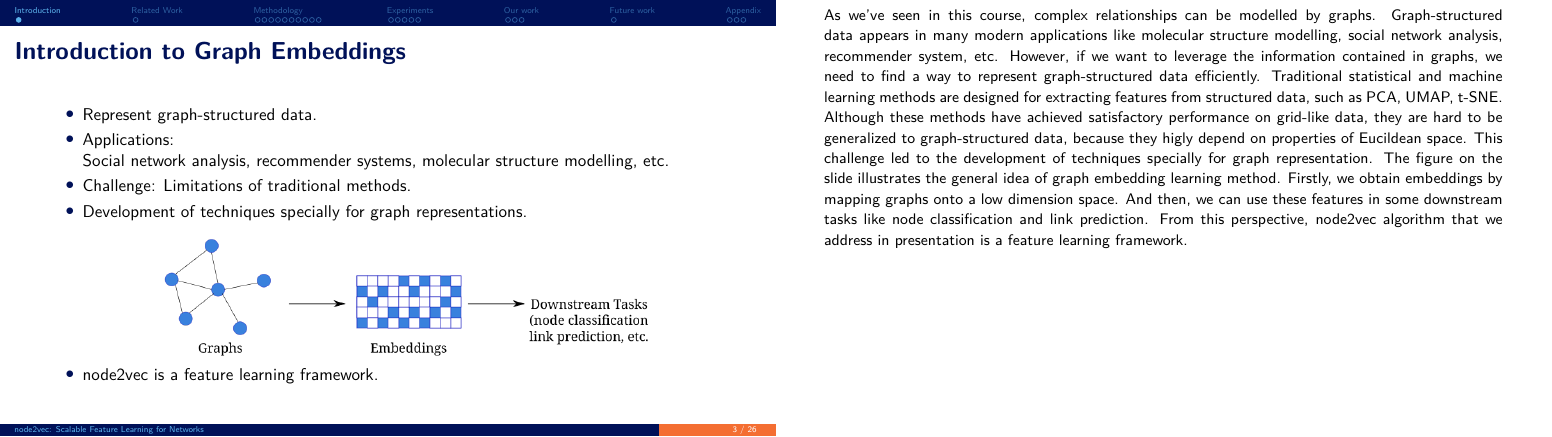
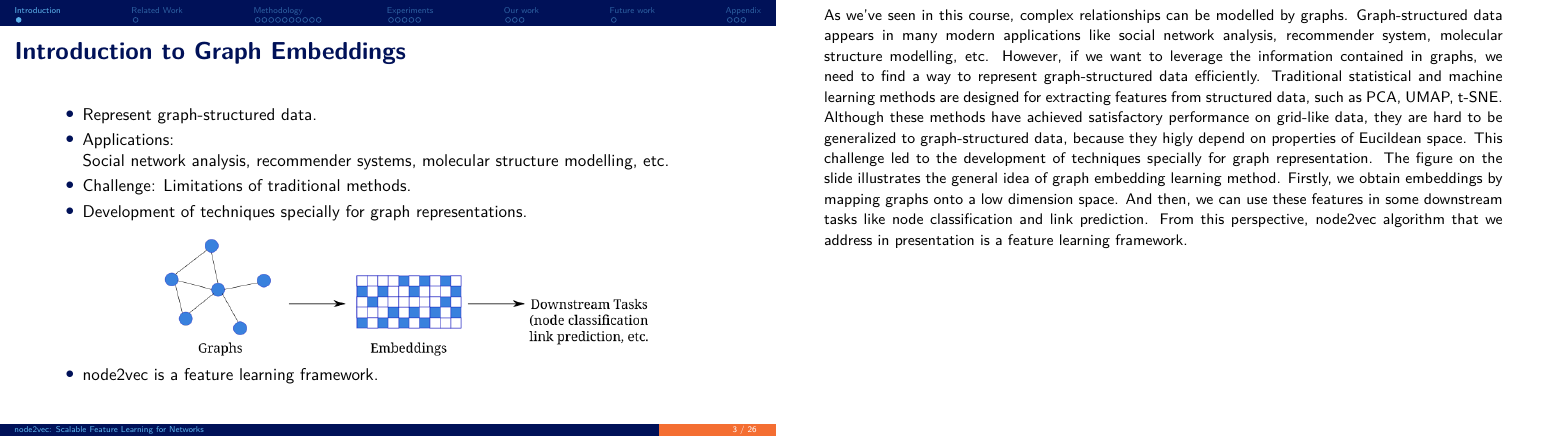
Before and after one commit to ShupeiLi/sna-project, LaTeX slides (presentation/group-43-slides.tex): page 3 of 29. The pictures show the PDF file presentation/group-43-slides.pdf that the author committed with the source.

Commit message:
Update slides

```diff
--- a/presentation/group-43-slides.tex
+++ b/presentation/group-43-slides.tex
@@ -57,7 +57,7 @@
         \item node2vec is a feature learning framework.
     \end{itemize}
 \end{frame}
-\note{As we've seen in this course, complex relationships can be modelled by graphs. Graph-structured data appears in many modern applications like molecular structure modelling, social network analysis, recommender system, etc. However, if we want to leverage the information contained in graphs, we need to find a way to represent graph-structured data efficiently. Traditional statistical and machine learning methods are designed for extracting features from structured data, such as PCA, UMAP, t-SNE. Although these methods have achieved satisfactory performance on grid-like data, they are hard to be generalized to graph-structured data, because they higly depend on properties of Eucildean space. This challenge led to the development of techniques specially for graph representation. The figure on the slide illustrates the general idea of graph embedding learning method. Firstly, we obtain embeddings by mapping graphs onto a low dimension space. And then, we can use these features in some downstream tasks like node classification and link prediction. From this perspective, node2vec algorithm that we address in presentation is a feature learning framework.}
+\note{As we've seen in this course, complex relationships can be modelled by graphs. Graph-structured data appears in many modern applications like social network analysis, recommender system, molecular structure modelling, etc. However, if we want to leverage the information contained in graphs, we need to find a way to represent graph-structured data efficiently. Traditional statistical and machine learning methods are designed for extracting features from structured data, such as PCA, UMAP, t-SNE. Although these methods have achieved satisfactory performance on grid-like data, they are hard to be generalized to graph-structured data, because they higly depend on properties of Eucildean space. This challenge led to the development of techniques specially for graph representation. The figure on the slide illustrates the general idea of graph embedding learning method. Firstly, we obtain embeddings by mapping graphs onto a low dimension space. And then, we can use these features in some downstream tasks like node classification and link prediction. From this perspective, node2vec algorithm that we address in presentation is a feature learning framework.}
 
 \section{Related Work}
 \begin{frame}
```
Also changed, not shown: presentation/lsp-part.md (+1 -1 lines), presentation/group-43-slides.pdf.
